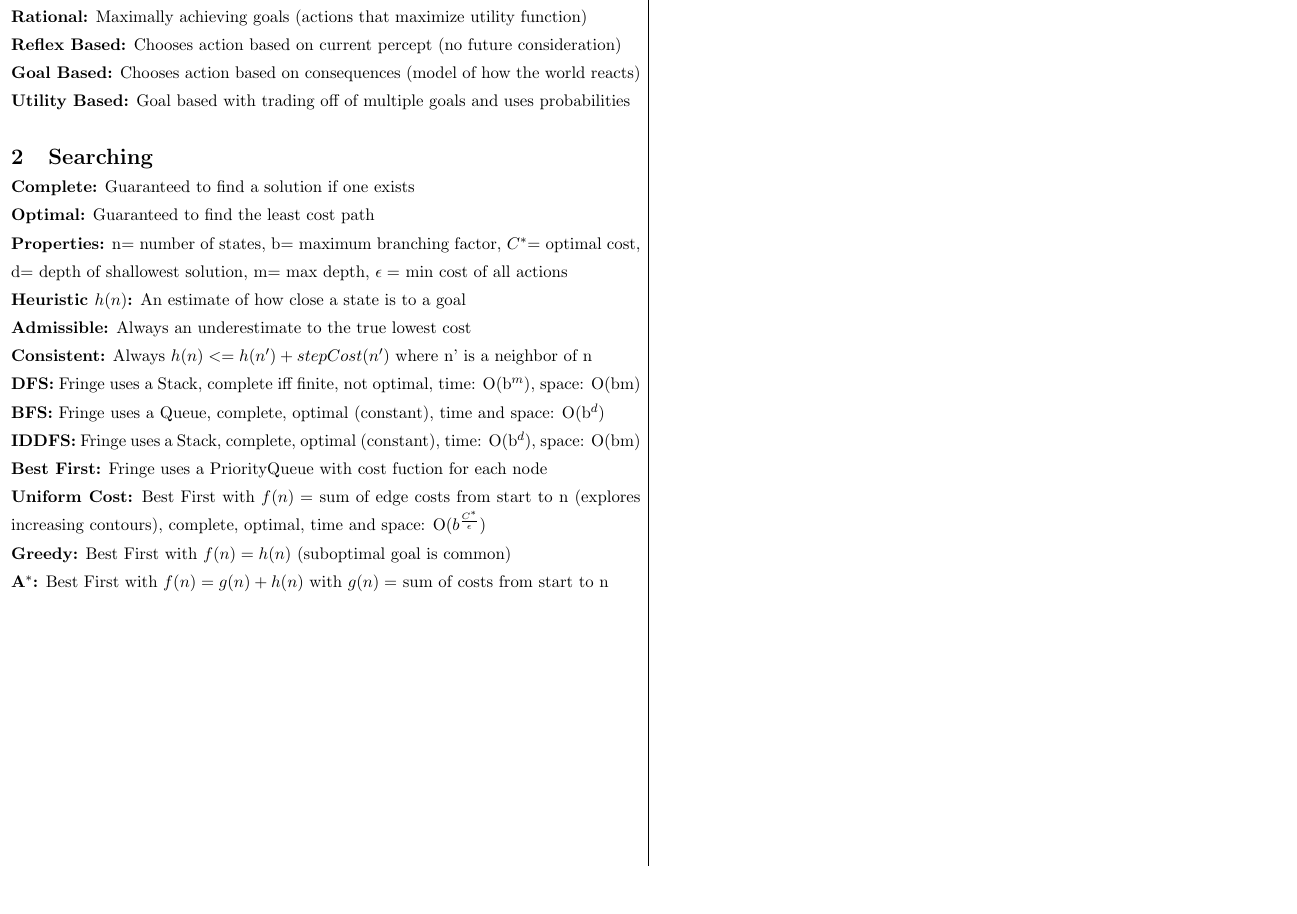
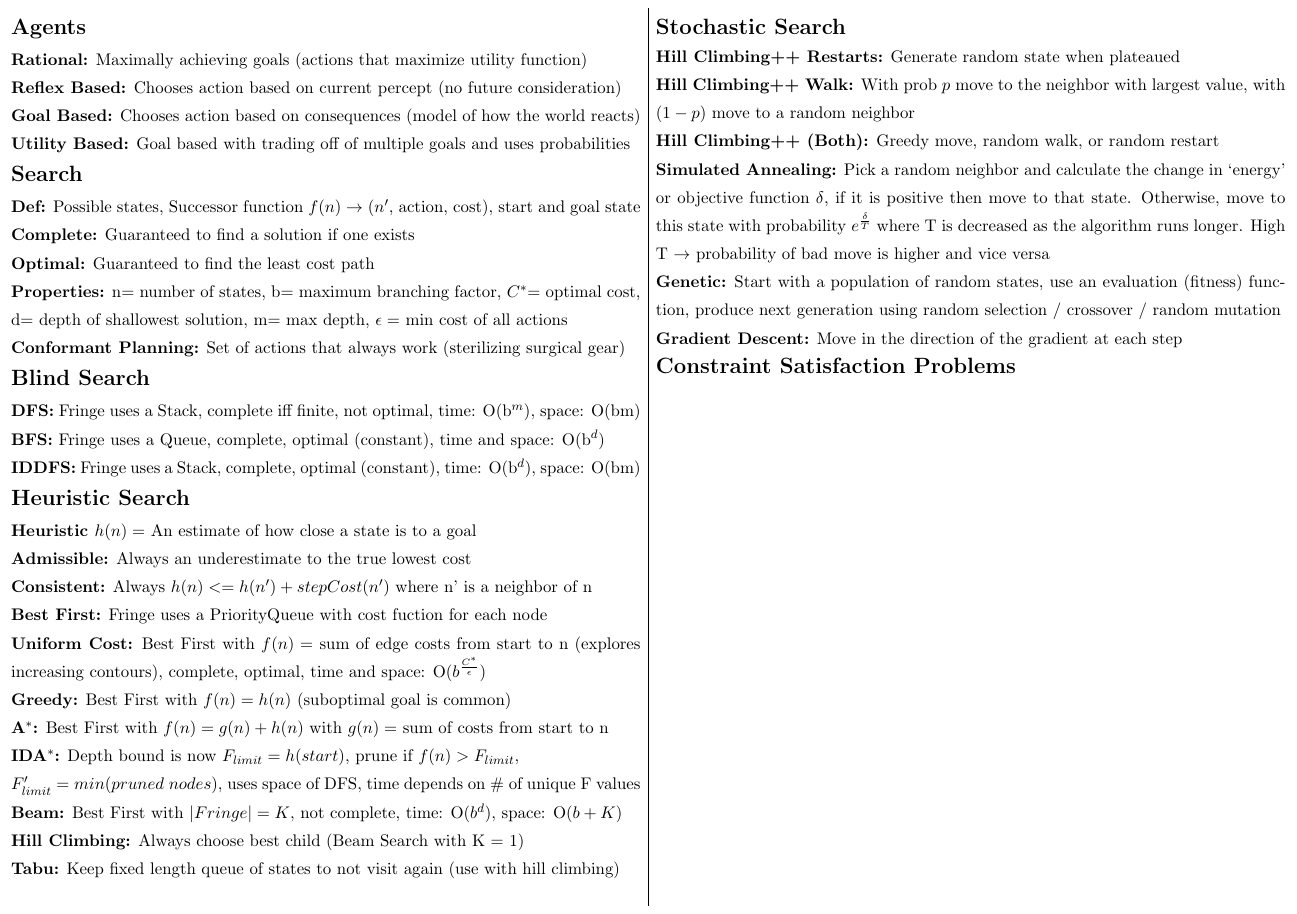
Before and after one commit to rdrapeau/CSE_473_Cheat_Sheets, a LaTeX document (Midterm/midterm.tex): part of the page, cut at the place of the change, the shorter picture padded with empty space. Compiled offline with pdfLaTeX.

Commit message:
Finished Searching

```diff
--- a/Midterm/midterm.tex
+++ b/Midterm/midterm.tex
@@ -15,25 +15,40 @@
 \begin{document}
 
     \begin{multicols*}{1}
-        \section{Agents}
+        \section*{Agents}
             \textbf{Rational:} Maximally achieving goals (actions that maximize utility function) \\
             \textbf{Reflex Based:} Chooses action based on current percept (no future consideration)\\
             \textbf{Goal Based:} Chooses action based on consequences (model of how the world reacts)\\
-            \textbf{Utility Based:} Goal based with trading off of multiple goals and uses probabilities \\
-
-        \section{Searching}
+            \textbf{Utility Based:} Goal based with trading off of multiple goals and uses probabilities
+        \section*{Search}
+            \textbf{Def:} Possible states, Successor function $f(n) \to$ ($n'$, action, cost), start and goal state\\
             \textbf{Complete:} Guaranteed to find a solution if one exists\\
             \textbf{Optimal:} Guaranteed to find the least cost path\\
             \textbf{Properties:} n$ =$ number of states, b$ =$ maximum branching factor, $C^*$$ =$ optimal cost, d$ =$ depth of shallowest solution, m$ =$ max depth, $\epsilon =$ min cost of all actions\\
-            \textbf{Heuristic $h(n)$:} An estimate of how close a state is to a goal\\
-            \textbf{Admissible:} Always an underestimate to the true lowest cost\\
-            \textbf{Consistent:} Always $h(n) <= h(n') + stepCost(n')$ where n' is a neighbor of n\\
+            \textbf{Conformant Planning:} Set of actions that always work (sterilizing surgical gear)
+        \section*{Blind Search}
             \textbf{DFS:} Fringe uses a Stack, complete iff finite, not optimal, time: O(b$^{m}$), space: O(bm)\\
             \textbf{BFS:} Fringe uses a Queue, complete, optimal (constant), time and space: O(b$^{d}$)\\
             \textbf{IDDFS:} Fringe uses a Stack, complete, optimal (constant), time: O(b$^{d}$), space: O(bm)
+        \section*{Heuristic Search}
+            \textbf{Heuristic $h(n)=$} An estimate of how close a state is to a goal\\
+            \textbf{Admissible:} Always an underestimate to the true lowest cost\\
+            \textbf{Consistent:} Always $h(n) <= h(n') + stepCost(n')$ where n' is a neighbor of n\\
             \textbf{Best First:} Fringe uses a PriorityQueue with cost fuction for each node\\
             \textbf{Uniform Cost:} Best First with $f(n)=$ sum of edge costs from  start to n (explores increasing contours), complete, optimal, time and space: O($b^{\frac{C^*}{\epsilon}}$)\\
             \textbf{Greedy:} Best First with $f(n)= h(n)$ (suboptimal goal is common)\\
             \textbf{A$^*$:} Best First with $f(n)= g(n) + h(n)$ with $g(n)=$ sum of costs from start to n\\
+            \textbf{IDA$^*$:} Depth bound is now $F_{limit} = h(start)$, prune if $f(n) > F_{limit}$,\\ $F_{limit}' = min(pruned\ nodes)$, uses space of DFS, time depends on \# of unique F values\\
+            \textbf{Beam:} Best First with $|Fringe| = K$, not complete, time: O($b^d$), space: O($b + K$)\\
+            \textbf{Hill Climbing:} Always choose best child (Beam Search with K = 1)\\
+            \textbf{Tabu:} Keep fixed length queue of states to not visit again (use with hill climbing)\\
+        \section*{Stochastic Search}
+            \textbf{Hill Climbing++ Restarts:} Generate random state when plateaued\\
+            \textbf{Hill Climbing++ Walk:} With prob $p$ move to the neighbor with largest value, with $(1 - p)$ move to a random neighbor\\
+            \textbf{Hill Climbing++ (Both):} Greedy move, random walk, or random restart\\
+            \textbf{Simulated Annealing:} Pick a random neighbor and calculate the change in `energy' or objective function $\delta$, if it is positive then move to that state. Otherwise, move to this state with probability $e^\frac{\delta}{T}$ where T is decreased as the algorithm runs longer. High T $\to$ probability of bad move is higher and vice versa\\
+            \textbf{Genetic:} Start with a population of random states, use an evaluation (fitness) function, produce next generation using random selection / crossover / random mutation\\
+            \textbf{Gradient Descent:} Move in the direction of the gradient at each step
+        \section*{Constraint Satisfaction Problems}
     \end{multicols*}
 \end{document}
```
Also changed, not shown: Midterm/midterm.pdf.
